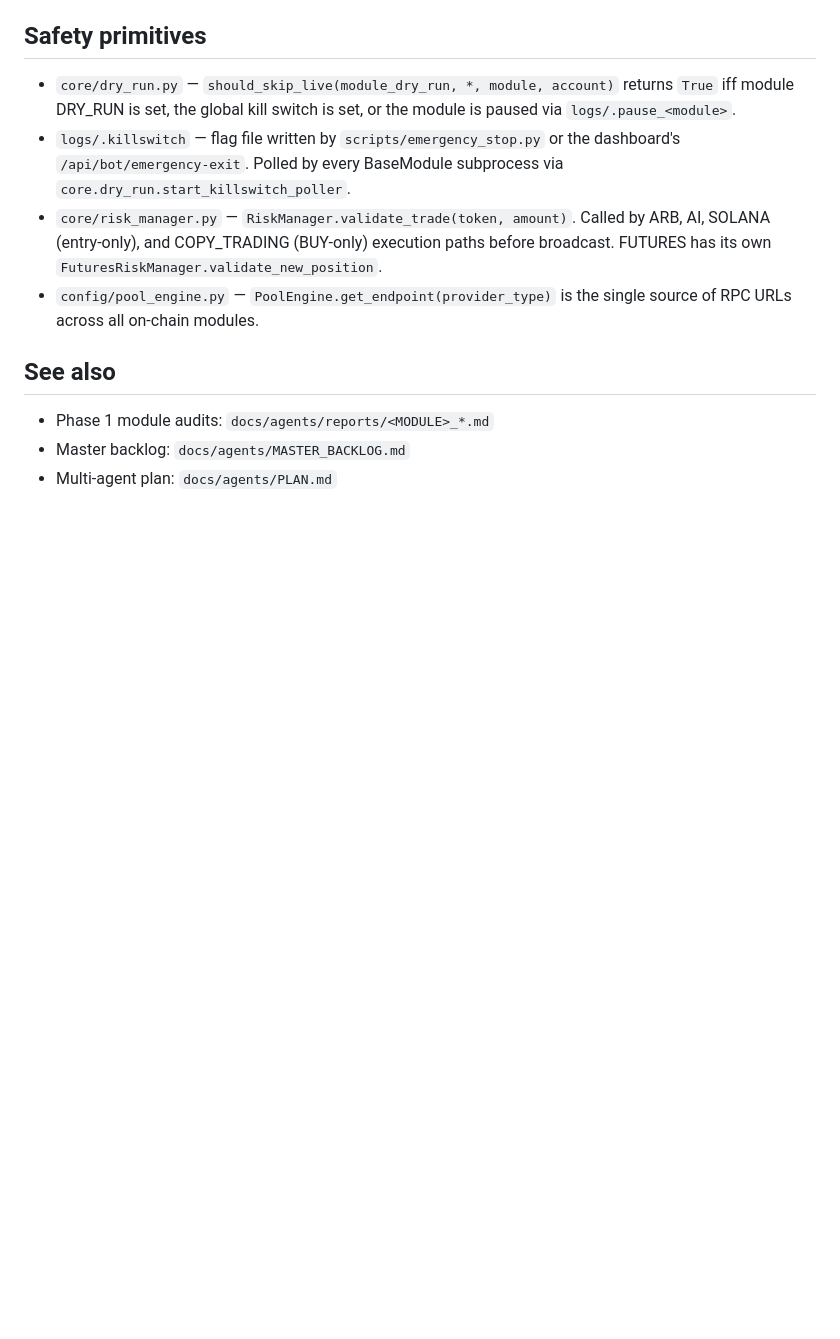
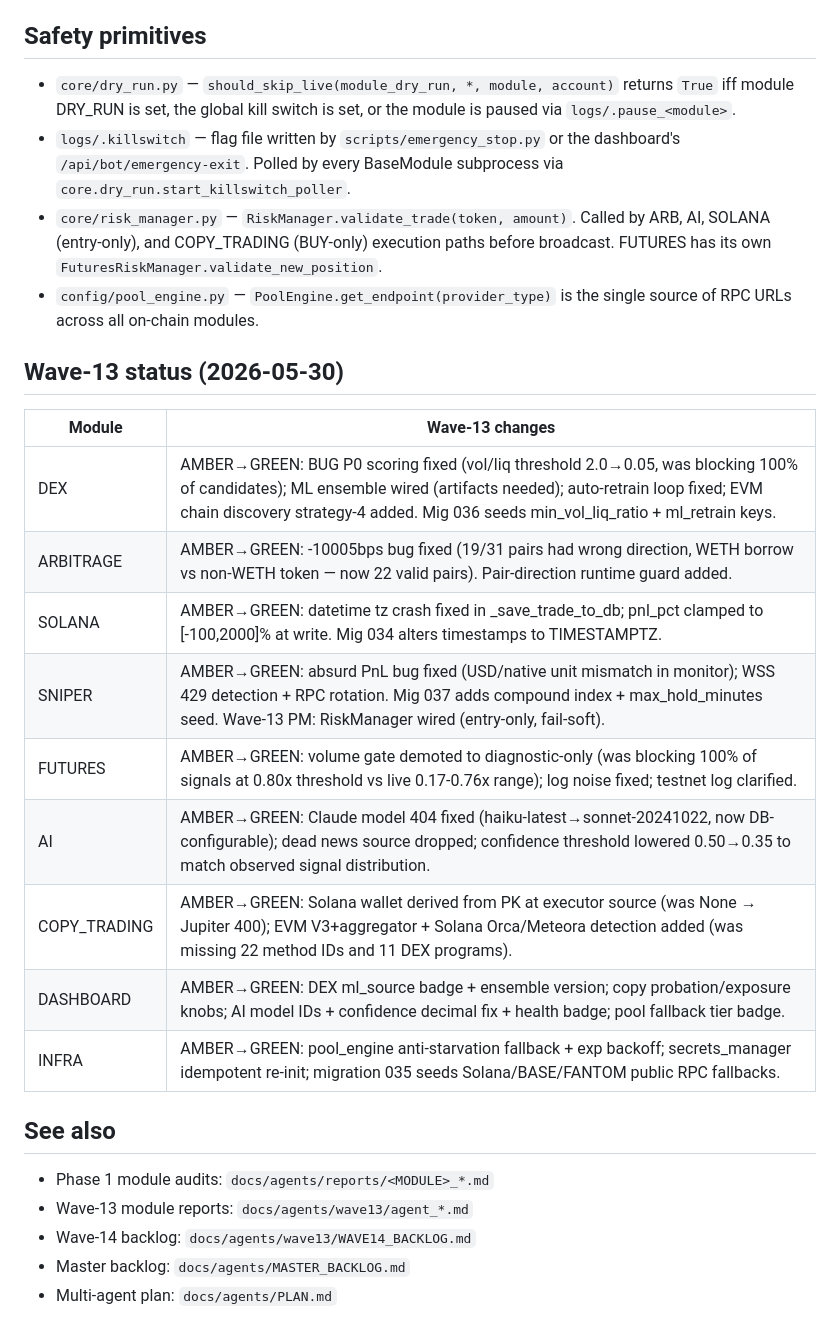
Before and after one commit to alioanka/claudedex, a Markdown page: CLAUDE.md, the part around the change. Drawn GitHub-style; blank space fills up the shorter version.

Commit message:
[pm] wave-13: root CLAUDE.md Wave-13 status table + WAVE14_BACKLOG.md
CLAUDE.md: adds Wave-13 status section — one-line per module describing what
changed (bug fixed, migration added, feature wired). Updates safety-primitives
to mention SOLANA and SNIPER now also call RiskManager.validate_trade.
Updates See-also to point to wave13/agent_*.md and WAVE14_BACKLOG.md.

WAVE14_BACKLOG.md: comprehensive deferred-items list grouped by module with
effort (S/M/L) and impact ratings. Covers: DEX _load_state no-op, ML ensemble
training gate, ARB Uniswap V3 Quoter + Flashbots key, SNIPER Jito bundle +
market-cap gate, COPY Kelly sizing + Helius enhanced/websocket + ABI decoder,
SOLANA SOL-out verification + dynamic Jito tip, FUTURES funding-rate strategy,
AI calibration retrain script + headline dedup, DASHBOARD /pool/status
timeline + /ai/calibration page, INFRA rpc_api_pool api_key encryption.

https://claude.ai/code/session_01YFzKgi5pfSfhvtiv9XAm44

```diff
--- a/CLAUDE.md
+++ b/CLAUDE.md
@@ -22,7 +22,21 @@ Run-from-dashboard: the dashboard runs independently on port 8080 and does NOT r
 - `logs/.killswitch` — flag file written by `scripts/emergency_stop.py` or the dashboard's `/api/bot/emergency-exit`. Polled by every BaseModule subprocess via `core.dry_run.start_killswitch_poller`.
 - `core/risk_manager.py` — `RiskManager.validate_trade(token, amount)`. Called by ARB, AI, SOLANA (entry-only), and COPY_TRADING (BUY-only) execution paths before broadcast. FUTURES has its own `FuturesRiskManager.validate_new_position`.
 - `config/pool_engine.py` — `PoolEngine.get_endpoint(provider_type)` is the single source of RPC URLs across all on-chain modules.
+## Wave-13 status (2026-05-30)
+| Module | Wave-13 changes |
+|---|---|
+| DEX | AMBER→GREEN: BUG P0 scoring fixed (vol/liq threshold 2.0→0.05, was blocking 100% of candidates); ML ensemble wired (artifacts needed); auto-retrain loop fixed; EVM chain discovery strategy-4 added. Mig 036 seeds min_vol_liq_ratio + ml_retrain keys. |
+| ARBITRAGE | AMBER→GREEN: -10005bps bug fixed (19/31 pairs had wrong direction, WETH borrow vs non-WETH token — now 22 valid pairs). Pair-direction runtime guard added. |
+| SOLANA | AMBER→GREEN: datetime tz crash fixed in _save_trade_to_db; pnl_pct clamped to [-100,2000]% at write. Mig 034 alters timestamps to TIMESTAMPTZ. |
+| SNIPER | AMBER→GREEN: absurd PnL bug fixed (USD/native unit mismatch in monitor); WSS 429 detection + RPC rotation. Mig 037 adds compound index + max_hold_minutes seed. Wave-13 PM: RiskManager wired (entry-only, fail-soft). |
+| FUTURES | AMBER→GREEN: volume gate demoted to diagnostic-only (was blocking 100% of signals at 0.80x threshold vs live 0.17-0.76x range); log noise fixed; testnet log clarified. |
+| AI | AMBER→GREEN: Claude model 404 fixed (haiku-latest→sonnet-20241022, now DB-configurable); dead news source dropped; confidence threshold lowered 0.50→0.35 to match observed signal distribution. |
+| COPY_TRADING | AMBER→GREEN: Solana wallet derived from PK at executor source (was None → Jupiter 400); EVM V3+aggregator + Solana Orca/Meteora detection added (was missing 22 method IDs and 11 DEX programs). |
+| DASHBOARD | AMBER→GREEN: DEX ml_source badge + ensemble version; copy probation/exposure knobs; AI model IDs + confidence decimal fix + health badge; pool fallback tier badge. |
+| INFRA | AMBER→GREEN: pool_engine anti-starvation fallback + exp backoff; secrets_manager idempotent re-init; migration 035 seeds Solana/BASE/FANTOM public RPC fallbacks. |
 ## See also
 - Phase 1 module audits: `docs/agents/reports/<MODULE>_*.md`
+- Wave-13 module reports: `docs/agents/wave13/agent_*.md`
+- Wave-14 backlog: `docs/agents/wave13/WAVE14_BACKLOG.md`
 - Master backlog: `docs/agents/MASTER_BACKLOG.md`
 - Multi-agent plan: `docs/agents/PLAN.md`
```
Also changed, not shown: 1 other file.
